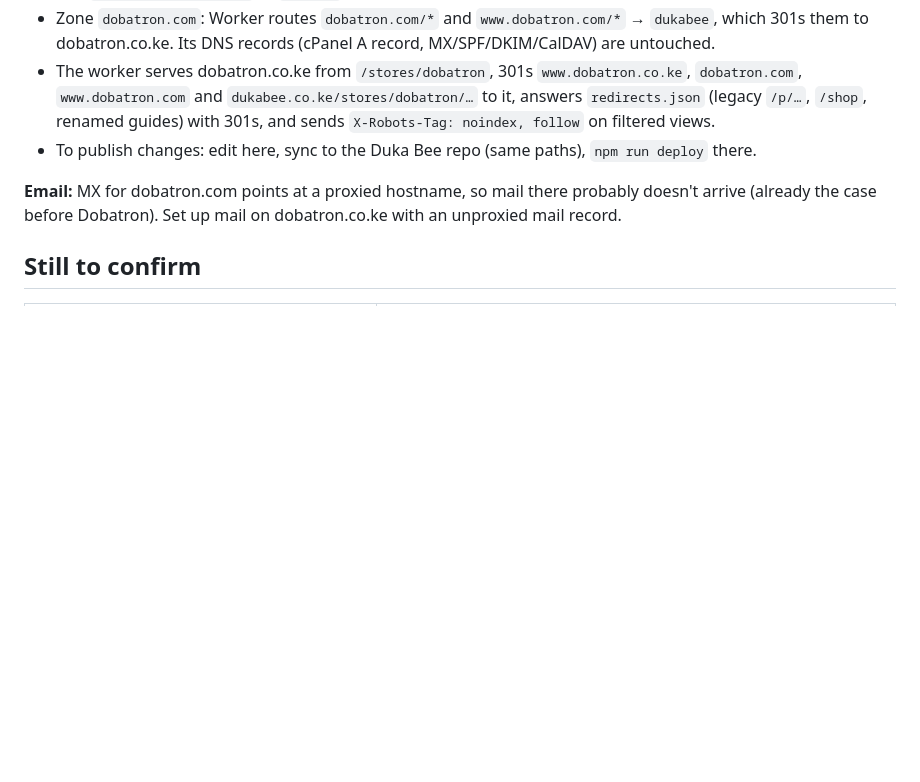
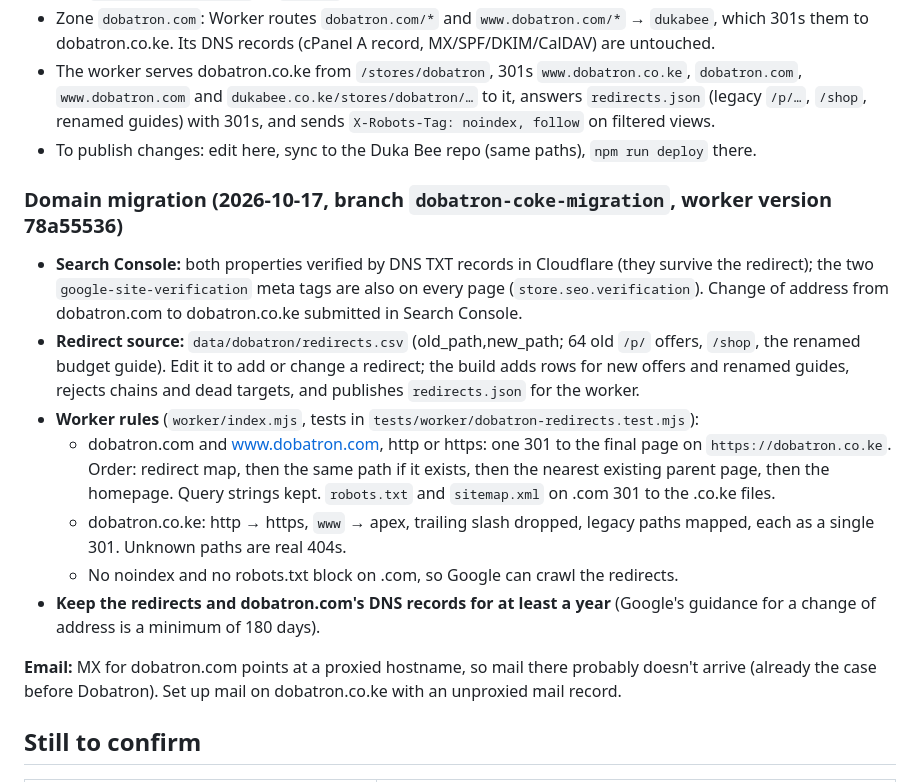
Before and after one commit to mbogo27/dukabee, a Markdown page: docs/dobatron-mapping.md, the part around the change. Rendered like a GitHub page; blank space fills up the shorter version.

Commit message:
Dobatron: document the dobatron.co.ke migration (redirects.csv, worker rules, Search Console)
Co-Authored-By: Claude Opus 5.5 <noreply@anthropic.com>

```diff
--- a/docs/dobatron-mapping.md
+++ b/docs/dobatron-mapping.md
@@ -62,6 +62,16 @@ Live on **https://dobatron.co.ke** since 2026-10-13 (worker `dukabee`, version 0
 - The worker serves dobatron.co.ke from `/stores/dobatron`, 301s `www.dobatron.co.ke`, `dobatron.com`, `www.dobatron.com` and `dukabee.co.ke/stores/dobatron/…` to it, answers `redirects.json` (legacy `/p/…`, `/shop`, renamed guides) with 301s, and sends `X-Robots-Tag: noindex, follow` on filtered views.
 - To publish changes: edit here, sync to the Duka Bee repo (same paths), `npm run deploy` there.
 
+### Domain migration (2026-10-17, branch `dobatron-coke-migration`, worker version 78a55536)
+
+- **Search Console:** both properties verified by DNS TXT records in Cloudflare (they survive the redirect); the two `google-site-verification` meta tags are also on every page (`store.seo.verification`). Change of address from dobatron.com to dobatron.co.ke submitted in Search Console.
+- **Redirect source:** `data/dobatron/redirects.csv` (old_path,new_path; 64 old `/p/` offers, `/shop`, the renamed budget guide). Edit it to add or change a redirect; the build adds rows for new offers and renamed guides, rejects chains and dead targets, and publishes `redirects.json` for the worker.
+- **Worker rules** (`worker/index.mjs`, tests in `tests/worker/dobatron-redirects.test.mjs`):
+  - dobatron.com and www.dobatron.com, http or https: one 301 to the final page on `https://dobatron.co.ke`. Order: redirect map, then the same path if it exists, then the nearest existing parent page, then the homepage. Query strings kept. `robots.txt` and `sitemap.xml` on .com 301 to the .co.ke files.
+  - dobatron.co.ke: http → https, `www` → apex, trailing slash dropped, legacy paths mapped, each as a single 301. Unknown paths are real 404s.
+  - No noindex and no robots.txt block on .com, so Google can crawl the redirects.
+- **Keep the redirects and dobatron.com's DNS records for at least a year** (Google's guidance for a change of address is a minimum of 180 days).
+
 **Email:** MX for dobatron.com points at a proxied hostname, so mail there probably doesn't arrive (already the case before Dobatron). Set up mail on dobatron.co.ke with an unproxied mail record.
 
 ## Still to confirm
```
